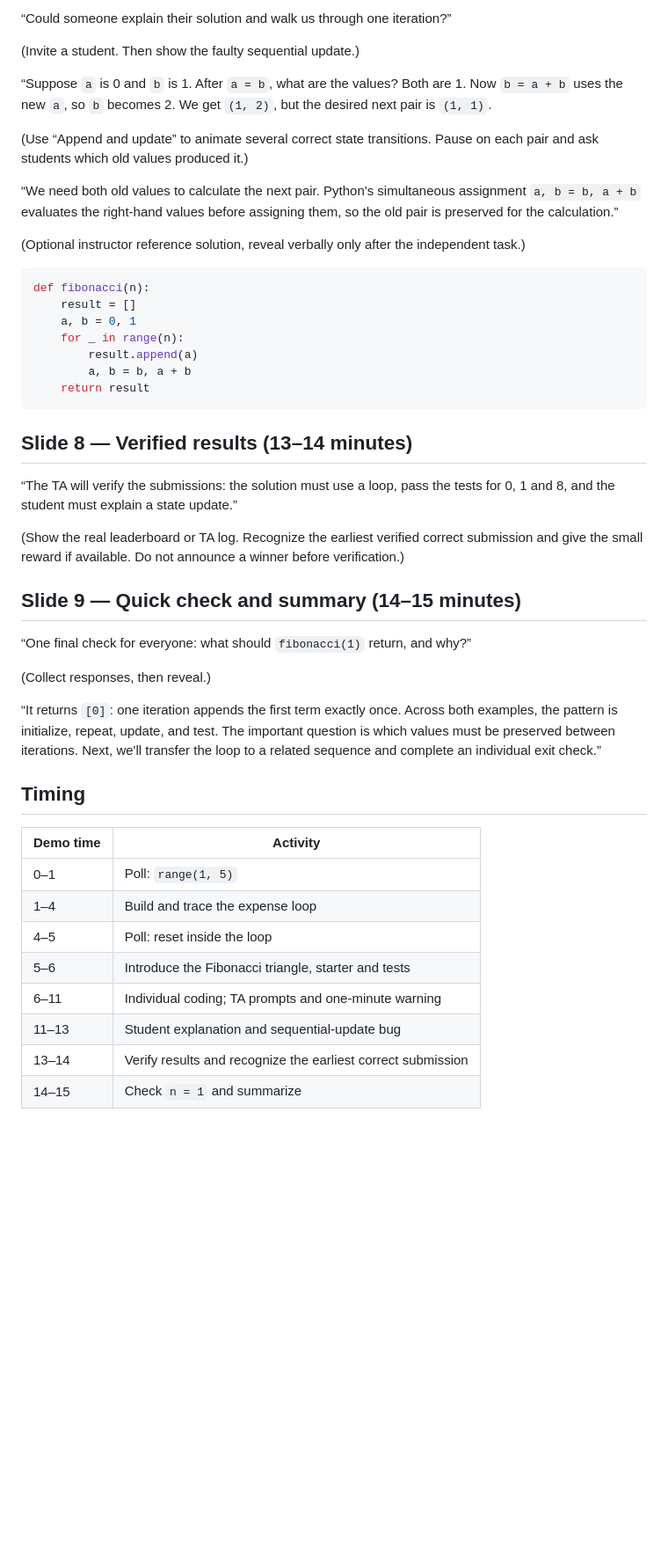
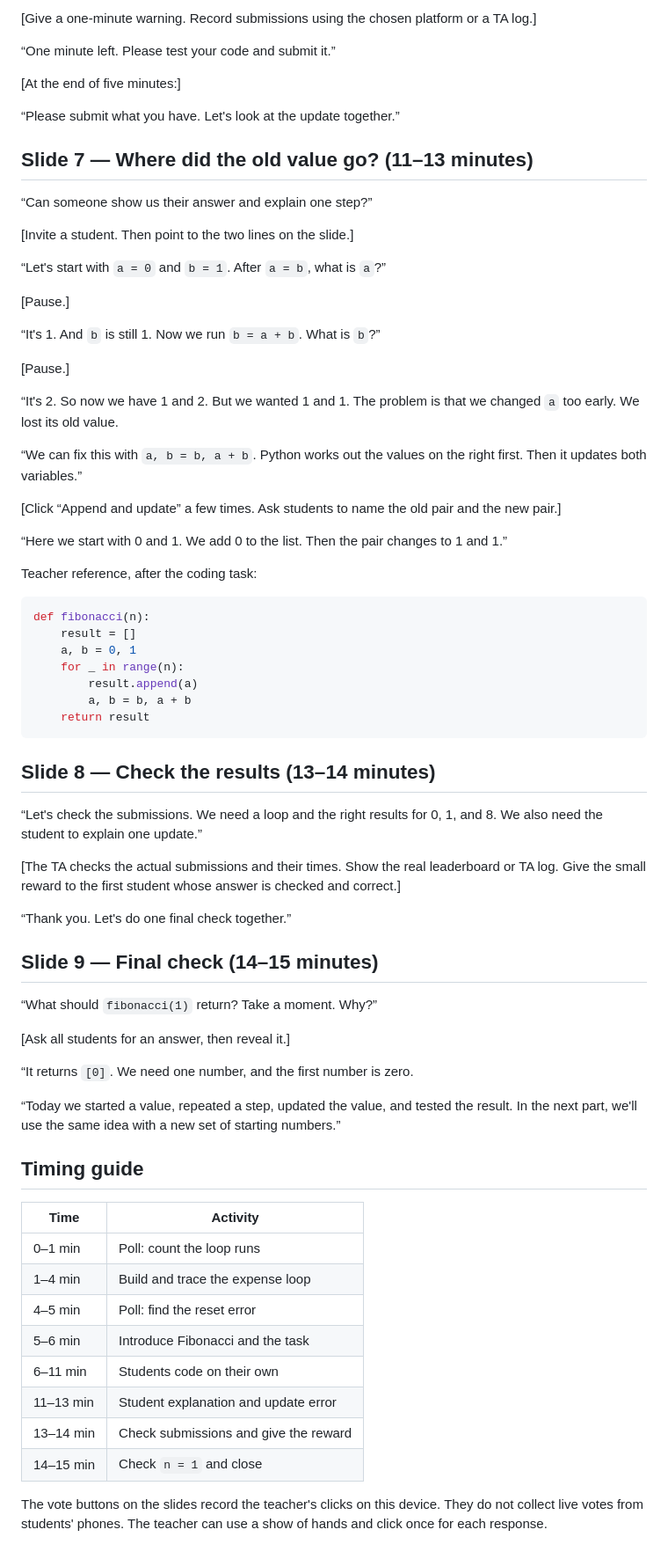
Before and after one commit to sun123-cmd/pdev, a Markdown page: 15-minute English speaker script.md, the part around one of its changes. Shown at 88% size. Rendered like a GitHub page; blank space fills up the shorter version.

````diff
--- a/15-minute English speaker script.md
+++ b/15-minute English speaker script.md
@@ -62,15 +85,35 @@ This script follows the highlighted 25–40 minute teaching demo in the lesson p
 
-“Could someone explain their solution and walk us through one iteration?”
+[Give a one-minute warning. Record submissions using the chosen platform or a TA log.]
 
-(Invite a student. Then show the faulty sequential update.)
+“One minute left. Please test your code and submit it.”
 
-“Suppose `a` is 0 and `b` is 1. After `a = b`, what are the values? Both are 1. Now `b = a + b` uses the new `a`, so `b` becomes 2. We get `(1, 2)`, but the desired next pair is `(1, 1)`.
+[At the end of five minutes:]
 
-(Use “Append and update” to animate several correct state transitions. Pause on each pair and ask students which old values produced it.)
+“Please submit what you have. Let's look at the update together.”
 
-“We need both old values to calculate the next pair. Python's simultaneous assignment `a, b = b, a + b` evaluates the right-hand values before assigning them, so the old pair is preserved for the calculation.”
+## Slide 7 — Where did the old value go? (11–13 minutes)
 
-(Optional instructor reference solution, reveal verbally only after the independent task.)
+“Can someone show us their answer and explain one step?”
+
+[Invite a student. Then point to the two lines on the slide.]
+
+“Let's start with `a = 0` and `b = 1`. After `a = b`, what is `a`?”
+
+[Pause.]
+
+“It's 1. And `b` is still 1. Now we run `b = a + b`. What is `b`?”
+
+[Pause.]
+
+“It's 2. So now we have 1 and 2. But we wanted 1 and 1. The problem is that we changed `a` too early. We lost its old value.
+
+“We can fix this with `a, b = b, a + b`. Python works out the values on the right first. Then it updates both variables.”
+
+[Click “Append and update” a few times. Ask students to name the old pair and the new pair.]
+
+“Here we start with 0 and 1. We add 0 to the list. Then the pair changes to 1 and 1.”
+
+Teacher reference, after the coding task:
 
 ```python
 def fibonacci(n):
@@ -82,29 +125,35 @@ def fibonacci(n):
     return result
 ```
 
-## Slide 8 — Verified results (13–14 minutes)
+## Slide 8 — Check the results (13–14 minutes)
 
-“The TA will verify the submissions: the solution must use a loop, pass the tests for 0, 1 and 8, and the student must explain a state update.”
+“Let's check the submissions. We need a loop and the right results for 0, 1, and 8. We also need the student to explain one update.”
 
-(Show the real leaderboard or TA log. Recognize the earliest verified correct submission and give the small reward if available. Do not announce a winner before verification.)
+[The TA checks the actual submissions and their times. Show the real leaderboard or TA log. Give the small reward to the first student whose answer is checked and correct.]
 
-## Slide 9 — Quick check and summary (14–15 minutes)
+“Thank you. Let's do one final check together.”
 
-“One final check for everyone: what should `fibonacci(1)` return, and why?”
+## Slide 9 — Final check (14–15 minutes)
 
-(Collect responses, then reveal.)
+“What should `fibonacci(1)` return? Take a moment. Why?”
 
-“It returns `[0]`: one iteration appends the first term exactly once. Across both examples, the pattern is initialize, repeat, update, and test. The important question is which values must be preserved between iterations. Next, we'll transfer the loop to a related sequence and complete an individual exit check.”
+[Ask all students for an answer, then reveal it.]
 
-## Timing
+“It returns `[0]`. We need one number, and the first number is zero.
 
-| Demo time | Activity |
+“Today we started a value, repeated a step, updated the value, and tested the result. In the next part, we'll use the same idea with a new set of starting numbers.”
+
+## Timing guide
+
+| Time | Activity |
 |---|---|
-| 0–1 | Poll: `range(1, 5)` |
-| 1–4 | Build and trace the expense loop |
-| 4–5 | Poll: reset inside the loop |
-| 5–6 | Introduce the Fibonacci triangle, starter and tests |
-| 6–11 | Individual coding; TA prompts and one-minute warning |
-| 11–13 | Student explanation and sequential-update bug |
-| 13–14 | Verify results and recognize the earliest correct submission |
-| 14–15 | Check `n = 1` and summarize |
+| 0–1 min | Poll: count the loop runs |
+| 1–4 min | Build and trace the expense loop |
+| 4–5 min | Poll: find the reset error |
+| 5–6 min | Introduce Fibonacci and the task |
+| 6–11 min | Students code on their own |
+| 11–13 min | Student explanation and update error |
+| 13–14 min | Check submissions and give the reward |
+| 14–15 min | Check `n = 1` and close |
+
+The vote buttons on the slides record the teacher's clicks on this device. They do not collect live votes from students' phones. The teacher can use a show of hands and click once for each response.
````
Also changed, not shown: other parts of 15-minute English speaker script.md (+53 -30 lines).
